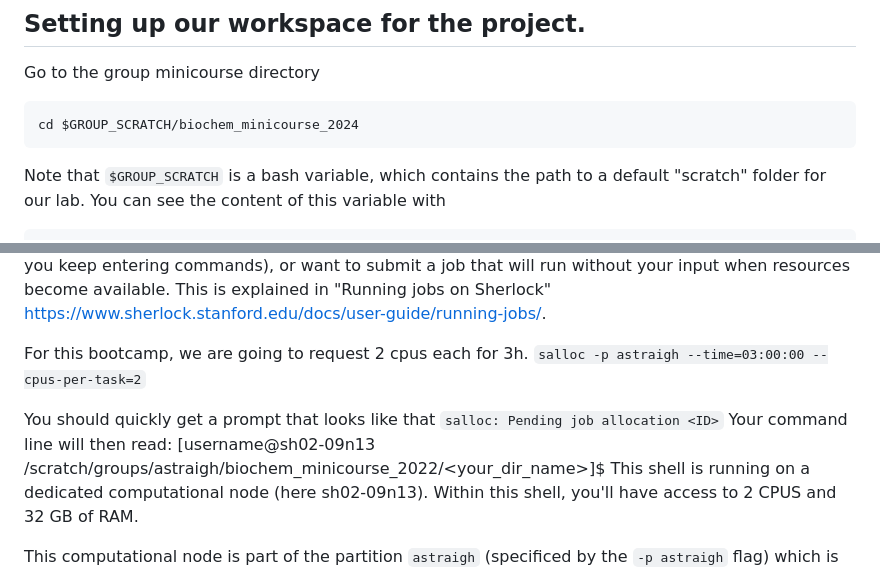
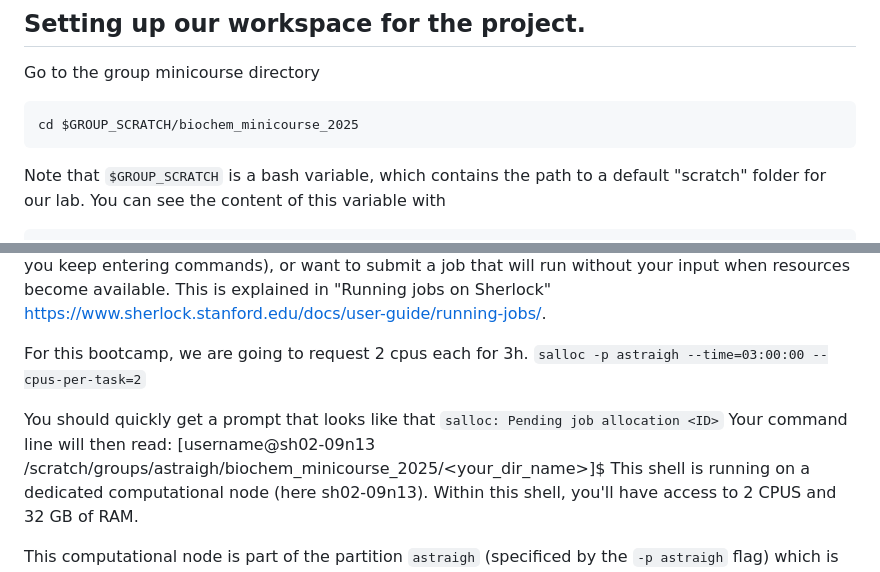
Before and after one commit to straightlab/compgenomics_minicourse, a Markdown page: 2025_edition/01_sherlockConnection.md, 2 parts joined by grey strips. Drawn GitHub-style.

````diff
--- a/2025_edition/01_sherlockConnection.md
+++ b/2025_edition/01_sherlockConnection.md
@@ -26,7 +26,7 @@ ssh <username>@login.sherlock.stanford.edu
 ## Setting up our workspace for the project.
 Go to the group minicourse directory
 ```
-cd $GROUP_SCRATCH/biochem_minicourse_2024
+cd $GROUP_SCRATCH/biochem_minicourse_2025
 ```
 Note that `$GROUP_SCRATCH` is a bash variable, which contains the path to a default "scratch" folder for our lab. You can see the content of this variable with
 ```
@@ -110,7 +110,7 @@ For this bootcamp, we are going to request 2 cpus each for 3h.
 `salloc -p astraigh --time=03:00:00 --cpus-per-task=2`
 
 You should quickly get a prompt that looks like that `salloc: Pending job allocation <ID>`
-Your command line will then read: [username@sh02-09n13 /scratch/groups/astraigh/biochem_minicourse_2022/<your_dir_name>]$
+Your command line will then read: [username@sh02-09n13 /scratch/groups/astraigh/biochem_minicourse_2025/<your_dir_name>]$
 This shell is running on a dedicated computational node (here sh02-09n13). Within this shell, you'll have access to 2 CPUS and 32 GB of RAM.
 
 This computational node is part of the partition `astraigh` (specificed by the `-p astraigh` flag) which is reserved for our lab. There are other partitions you can use, refer to the Sherlock documentation.
````
